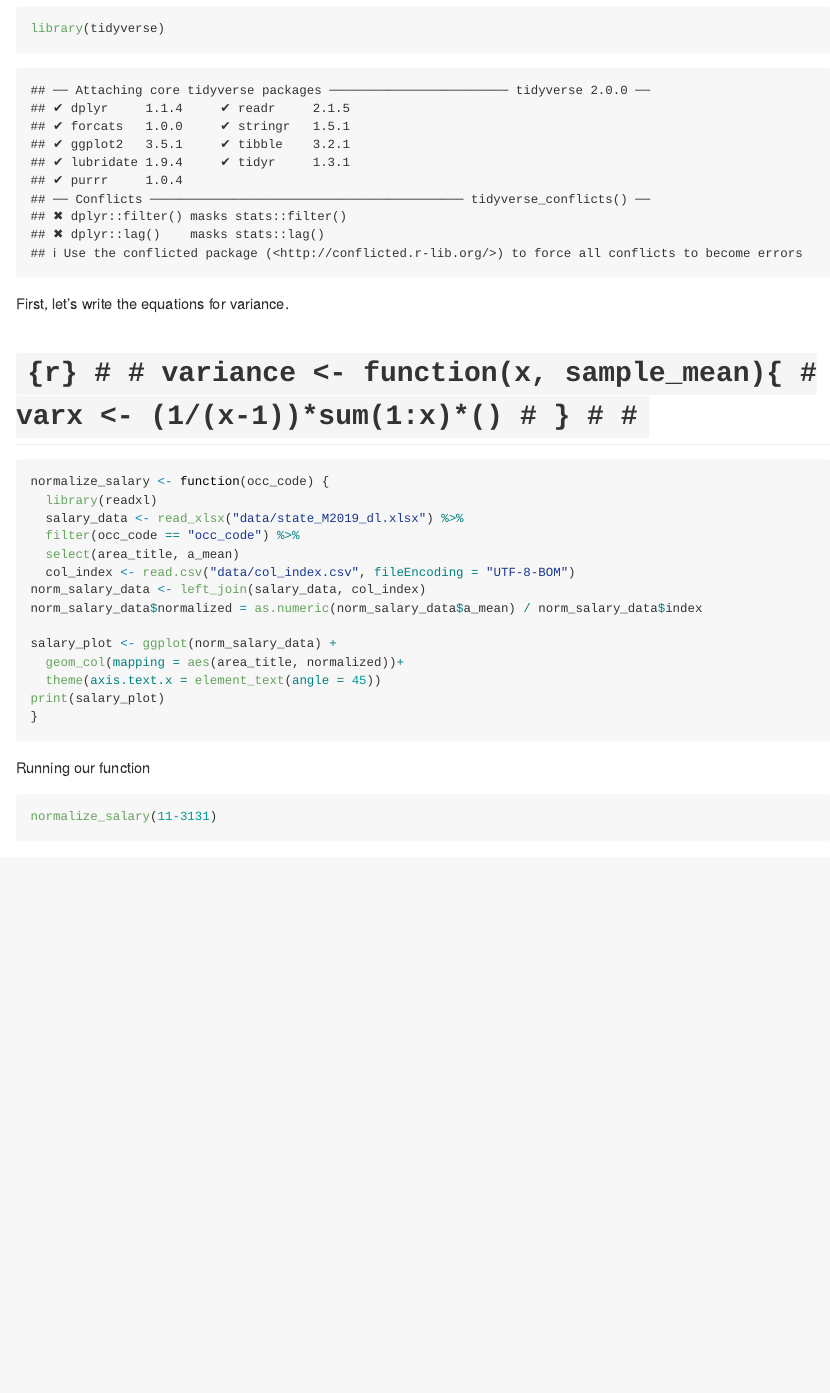
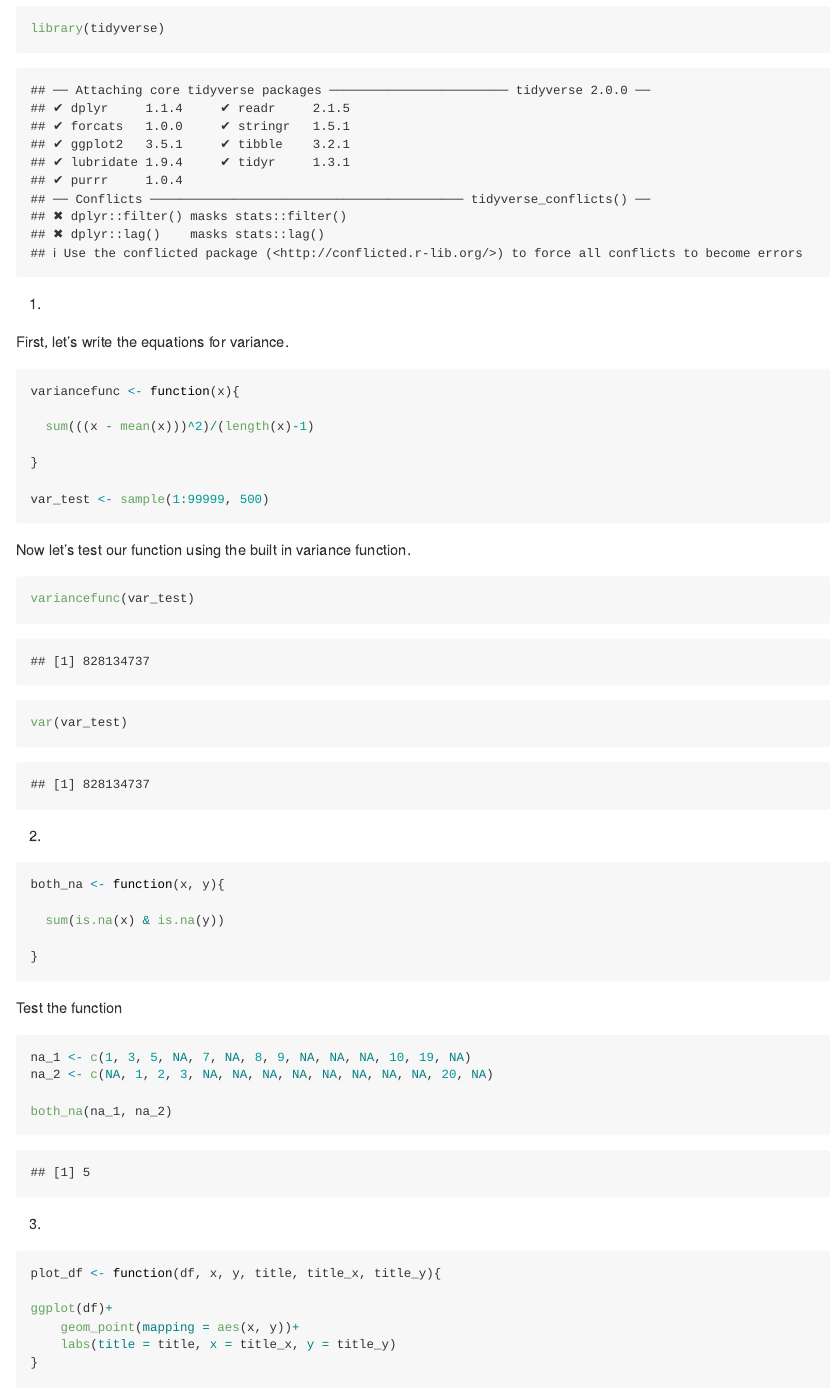
Before and after one commit to rlabean/reproducible_data_analysis, an R Markdown document (hw_09/hw_09.Rmd): the page in a window 1100 px wide, from 140 px down. Rendered offline with R 4.5, knitr and Pandoc, with nearby package versions; code that draws random numbers runs with fixed seeds of ours; some code elsewhere in the file could not run offline; common packages that the code uses without loading them are loaded.

Commit message:
in progress

````diff
--- a/hw_09/hw_09.Rmd
+++ b/hw_09/hw_09.Rmd
@@ -5,44 +5,65 @@ author: Robert LaBean
 ---
 
 ```{r}
+
 library(tidyverse)
 
 ```
 
+(1)
 
 First, let's write the equations for variance.
 
-# ```{r}
-#
-# variance <- function(x, sample_mean){
-#   varx <- (1/(x-1))*sum(1:x)*()
-# }
-#
-# ```
+```{r}
+
+variancefunc <- function(x){
+
+  sum(((x - mean(x)))^2)/(length(x)-1)
+
+}
+
+var_test <- sample(1:99999, 500)
+
+```
+
+Now let's test our function using the built in variance function.
+
+``` {r}
+
+variancefunc(var_test)
+var(var_test)
+
+```
+
+(2)
 
 ```{r}
 
-normalize_salary <- function(occ_code) {
-  library(readxl)
-  salary_data <- read_xlsx("data/state_M2019_dl.xlsx") %>%
-  filter(occ_code == "occ_code") %>%
-  select(area_title, a_mean)
-  col_index <- read.csv("data/col_index.csv", fileEncoding = "UTF-8-BOM")
-norm_salary_data <- left_join(salary_data, col_index)
-norm_salary_data$normalized = as.numeric(norm_salary_data$a_mean) / norm_salary_data$index
+both_na <- function(x, y){
 
-salary_plot <- ggplot(norm_salary_data) +
-  geom_col(mapping = aes(area_title, normalized))+
-  theme(axis.text.x = element_text(angle = 45))
-print(salary_plot)
+  sum(is.na(x) & is.na(y))
+
 }
 
 ```
 
-Running our function
+Test the function
 
 ```{r}
 
-normalize_salary(11-3131)
+na_1 <- c(1, 3, 5, NA, 7, NA, 8, 9, NA, NA, NA, 10, 19, NA)
+na_2 <- c(NA, 1, 2, 3, NA, NA, NA, NA, NA, NA, NA, NA, 20, NA)
+
+both_na(na_1, na_2)
 
 ```
+
+(3)
+
+```{r}
+
+plot_df <- function(df, x, y, title, title_x, title_y){
+
+ggplot(df)+
+    geom_point(mapping = aes(x, y))+
+    labs(title = title, x = title_x, y = title_y)
````
Also changed, not shown: hw_09/hw_09.Rmd (11 more changed lines).
